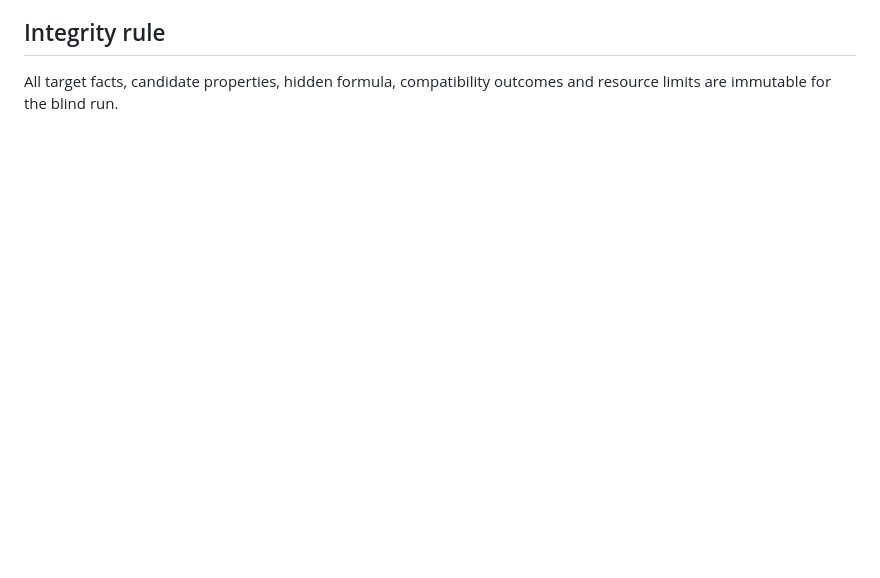
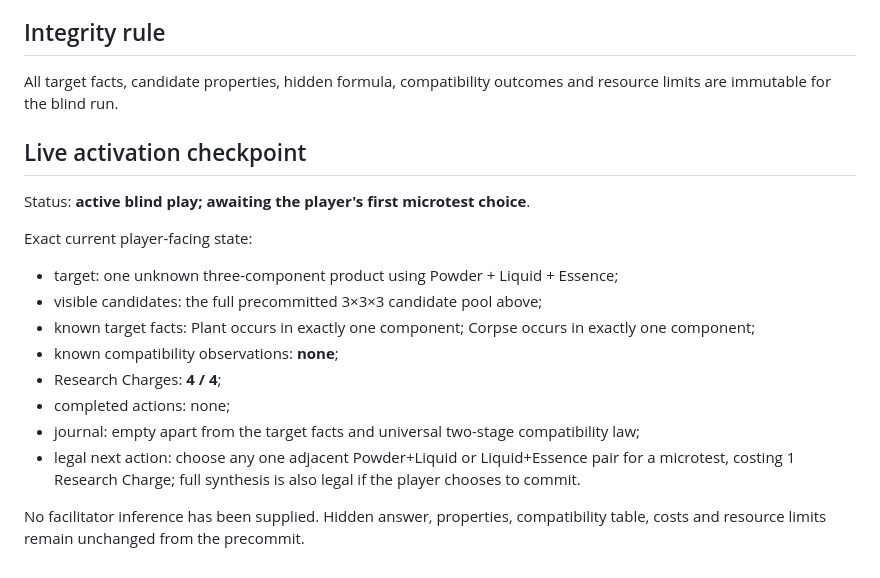
Before and after one commit to NikichMods/AlchemyRiddle, a Markdown page: docs/prototypes/PROTOTYPE_20_STATE.md, the part around the change. Rendered like a GitHub page; blank space fills up the shorter version.

Commit message:
Checkpoint Prototype 20 activation state

```diff
--- a/docs/prototypes/PROTOTYPE_20_STATE.md
+++ b/docs/prototypes/PROTOTYPE_20_STATE.md
@@ -189,3 +189,20 @@ Record:
 ## Integrity rule
 
 All target facts, candidate properties, hidden formula, compatibility outcomes and resource limits are immutable for the blind run.
+
+
+## Live activation checkpoint
+
+Status: **active blind play; awaiting the player's first microtest choice**.
+
+Exact current player-facing state:
+- target: one unknown three-component product using Powder + Liquid + Essence;
+- visible candidates: the full precommitted 3×3×3 candidate pool above;
+- known target facts: Plant occurs in exactly one component; Corpse occurs in exactly one component;
+- known compatibility observations: **none**;
+- Research Charges: **4 / 4**;
+- completed actions: none;
+- journal: empty apart from the target facts and universal two-stage compatibility law;
+- legal next action: choose any one adjacent Powder+Liquid or Liquid+Essence pair for a microtest, costing 1 Research Charge; full synthesis is also legal if the player chooses to commit.
+
+No facilitator inference has been supplied. Hidden answer, properties, compatibility table, costs and resource limits remain unchanged from the precommit.
```
